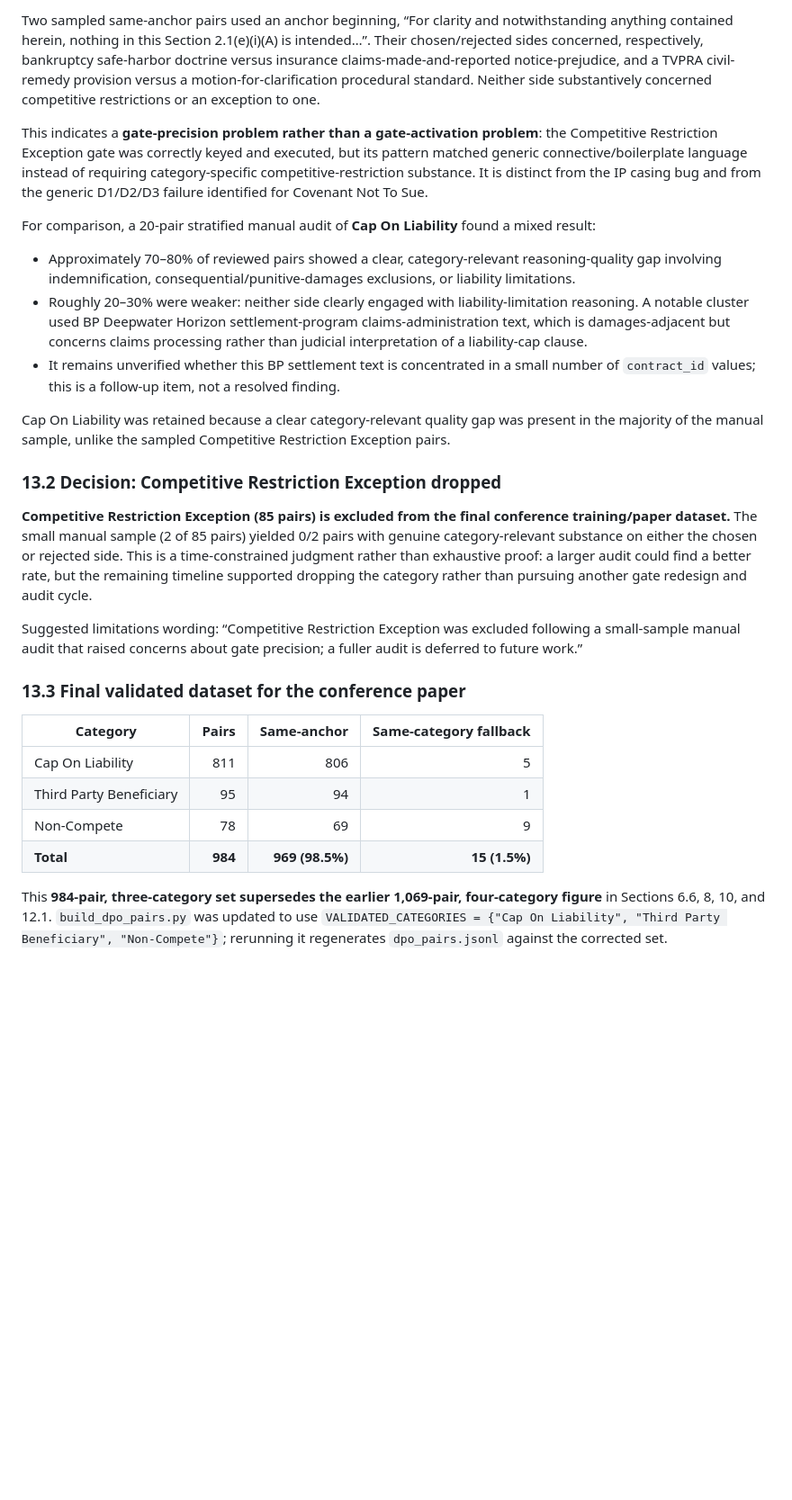
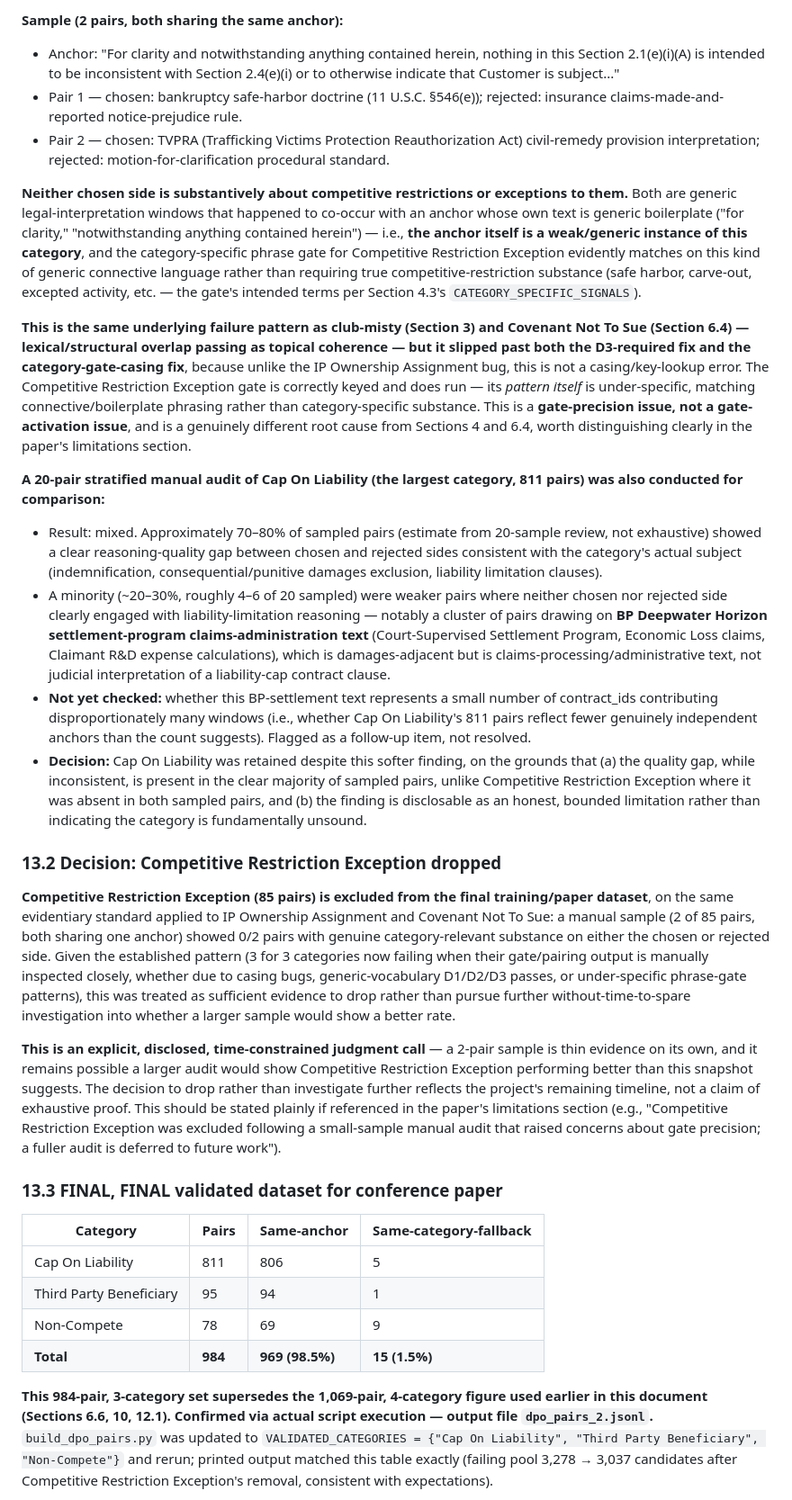
Before and after one commit to adrinorosario/legal-pragmatic-inference, a Markdown page: docs/notes/JDAR_dataset_audit_notes.md, the part around one of its changes. Shown at 90% size. Rendered like a GitHub page; blank space fills up the shorter version.

```diff
--- a/docs/notes/JDAR_dataset_audit_notes.md
+++ b/docs/notes/JDAR_dataset_audit_notes.md
@@ -594,30 +509,33 @@ Despite the triplet-level corrections, manual review surfaced a new pairing-stag
 
-Two sampled same-anchor pairs used an anchor beginning, “For clarity and notwithstanding anything contained herein, nothing in this Section 2.1(e)(i)(A) is intended…”. Their chosen/rejected sides concerned, respectively, bankruptcy safe-harbor doctrine versus insurance claims-made-and-reported notice-prejudice, and a TVPRA civil-remedy provision versus a motion-for-clarification procedural standard. Neither side substantively concerned competitive restrictions or an exception to one.
+**Sample (2 pairs, both sharing the same anchor):**
+- Anchor: "For clarity and notwithstanding anything contained herein, nothing in this Section 2.1(e)(i)(A) is intended to be inconsistent with Section 2.4(e)(i) or to otherwise indicate that Customer is subject..."
+- Pair 1 — chosen: bankruptcy safe-harbor doctrine (11 U.S.C. §546(e)); rejected: insurance claims-made-and-reported notice-prejudice rule.
+- Pair 2 — chosen: TVPRA (Trafficking Victims Protection Reauthorization Act) civil-remedy provision interpretation; rejected: motion-for-clarification procedural standard.
 
-This indicates a **gate-precision problem rather than a gate-activation problem**: the Competitive Restriction Exception gate was correctly keyed and executed, but its pattern matched generic connective/boilerplate language instead of requiring category-specific competitive-restriction substance. It is distinct from the IP casing bug and from the generic D1/D2/D3 failure identified for Covenant Not To Sue.
+**Neither chosen side is substantively about competitive restrictions or exceptions to them.** Both are generic legal-interpretation windows that happened to co-occur with an anchor whose own text is generic boilerplate ("for clarity," "notwithstanding anything contained herein") — i.e., **the anchor itself is a weak/generic instance of this category**, and the category-specific phrase gate for Competitive Restriction Exception evidently matches on this kind of generic connective language rather than requiring true competitive-restriction substance (safe harbor, carve-out, excepted activity, etc. — the gate's intended terms per Section 4.3's `CATEGORY_SPECIFIC_SIGNALS`).
 
-For comparison, a 20-pair stratified manual audit of **Cap On Liability** found a mixed result:
+**This is the same underlying failure pattern as club-misty (Section 3) and Covenant Not To Sue (Section 6.4) — lexical/structural overlap passing as topical coherence — but it slipped past both the D3-required fix and the category-gate-casing fix**, because unlike the IP Ownership Assignment bug, this is not a casing/key-lookup error. The Competitive Restriction Exception gate is correctly keyed and does run — its *pattern itself* is under-specific, matching connective/boilerplate phrasing rather than category-specific substance. This is a **gate-precision issue, not a gate-activation issue**, and is a genuinely different root cause from Sections 4 and 6.4, worth distinguishing clearly in the paper's limitations section.
 
-- Approximately 70–80% of reviewed pairs showed a clear, category-relevant reasoning-quality gap involving indemnification, consequential/punitive-damages exclusions, or liability limitations.
-- Roughly 20–30% were weaker: neither side clearly engaged with liability-limitation reasoning. A notable cluster used BP Deepwater Horizon settlement-program claims-administration text, which is damages-adjacent but concerns claims processing rather than judicial interpretation of a liability-cap clause.
-- It remains unverified whether this BP settlement text is concentrated in a small number of `contract_id` values; this is a follow-up item, not a resolved finding.
-
-Cap On Liability was retained because a clear category-relevant quality gap was present in the majority of the manual sample, unlike the sampled Competitive Restriction Exception pairs.
+**A 20-pair stratified manual audit of Cap On Liability (the largest category, 811 pairs) was also conducted for comparison:**
+- Result: mixed. Approximately 70–80% of sampled pairs (estimate from 20-sample review, not exhaustive) showed a clear reasoning-quality gap between chosen and rejected sides consistent with the category's actual subject (indemnification, consequential/punitive damages exclusion, liability limitation clauses).
+- A minority (~20–30%, roughly 4–6 of 20 sampled) were weaker pairs where neither chosen nor rejected side clearly engaged with liability-limitation reasoning — notably a cluster of pairs drawing on **BP Deepwater Horizon settlement-program claims-administration text** (Court-Supervised Settlement Program, Economic Loss claims, Claimant R&D expense calculations), which is damages-adjacent but is claims-processing/administrative text, not judicial interpretation of a liability-cap contract clause.
+- **Not yet checked:** whether this BP-settlement text represents a small number of contract_ids contributing disproportionately many windows (i.e., whether Cap On Liability's 811 pairs reflect fewer genuinely independent anchors than the count suggests). Flagged as a follow-up item, not resolved.
+- **Decision:** Cap On Liability was retained despite this softer finding, on the grounds that (a) the quality gap, while inconsistent, is present in the clear majority of sampled pairs, unlike Competitive Restriction Exception where it was absent in both sampled pairs, and (b) the finding is disclosable as an honest, bounded limitation rather than indicating the category is fundamentally unsound.
 
 ### 13.2 Decision: Competitive Restriction Exception dropped
 
-**Competitive Restriction Exception (85 pairs) is excluded from the final conference training/paper dataset.** The small manual sample (2 of 85 pairs) yielded 0/2 pairs with genuine category-relevant substance on either the chosen or rejected side. This is a time-constrained judgment rather than exhaustive proof: a larger audit could find a better rate, but the remaining timeline supported dropping the category rather than pursuing another gate redesign and audit cycle.
+**Competitive Restriction Exception (85 pairs) is excluded from the final training/paper dataset**, on the same evidentiary standard applied to IP Ownership Assignment and Covenant Not To Sue: a manual sample (2 of 85 pairs, both sharing one anchor) showed 0/2 pairs with genuine category-relevant substance on either the chosen or rejected side. Given the established pattern (3 for 3 categories now failing when their gate/pairing output is manually inspected closely, whether due to casing bugs, generic-vocabulary D1/D2/D3 passes, or under-specific phrase-gate patterns), this was treated as sufficient evidence to drop rather than pursue further without-time-to-spare investigation into whether a larger sample would show a better rate.
 
-Suggested limitations wording: “Competitive Restriction Exception was excluded following a small-sample manual audit that raised concerns about gate precision; a fuller audit is deferred to future work.”
+**This is an explicit, disclosed, time-constrained judgment call** — a 2-pair sample is thin evidence on its own, and it remains possible a larger audit would show Competitive Restriction Exception performing better than this snapshot suggests. The decision to drop rather than investigate further reflects the project's remaining timeline, not a claim of exhaustive proof. This should be stated plainly if referenced in the paper's limitations section (e.g., "Competitive Restriction Exception was excluded following a small-sample manual audit that raised concerns about gate precision; a fuller audit is deferred to future work").
 
-### 13.3 Final validated dataset for the conference paper
+### 13.3 FINAL, FINAL validated dataset for conference paper
 
-| Category | Pairs | Same-anchor | Same-category fallback |
-|---|---:|---:|---:|
+| Category | Pairs | Same-anchor | Same-category-fallback |
+|---|---|---|---|
 | Cap On Liability | 811 | 806 | 5 |
 | Third Party Beneficiary | 95 | 94 | 1 |
 | Non-Compete | 78 | 69 | 9 |
 | **Total** | **984** | **969 (98.5%)** | **15 (1.5%)** |
 
-This **984-pair, three-category set supersedes the earlier 1,069-pair, four-category figure** in Sections 6.6, 8, 10, and 12.1. `build_dpo_pairs.py` was updated to use `VALIDATED_CATEGORIES = {"Cap On Liability", "Third Party Beneficiary", "Non-Compete"}`; rerunning it regenerates `dpo_pairs.jsonl` against the corrected set.
+**This 984-pair, 3-category set supersedes the 1,069-pair, 4-category figure used earlier in this document (Sections 6.6, 10, 12.1). Confirmed via actual script execution — output file `dpo_pairs_2.jsonl`.** `build_dpo_pairs.py` was updated to `VALIDATED_CATEGORIES = {"Cap On Liability", "Third Party Beneficiary", "Non-Compete"}` and rerun; printed output matched this table exactly (failing pool 3,278 → 3,037 candidates after Competitive Restriction Exception's removal, consistent with expectations).
 
```
Also changed, not shown: other parts of docs/notes/JDAR_dataset_audit_notes.md (+108 -179 lines).
